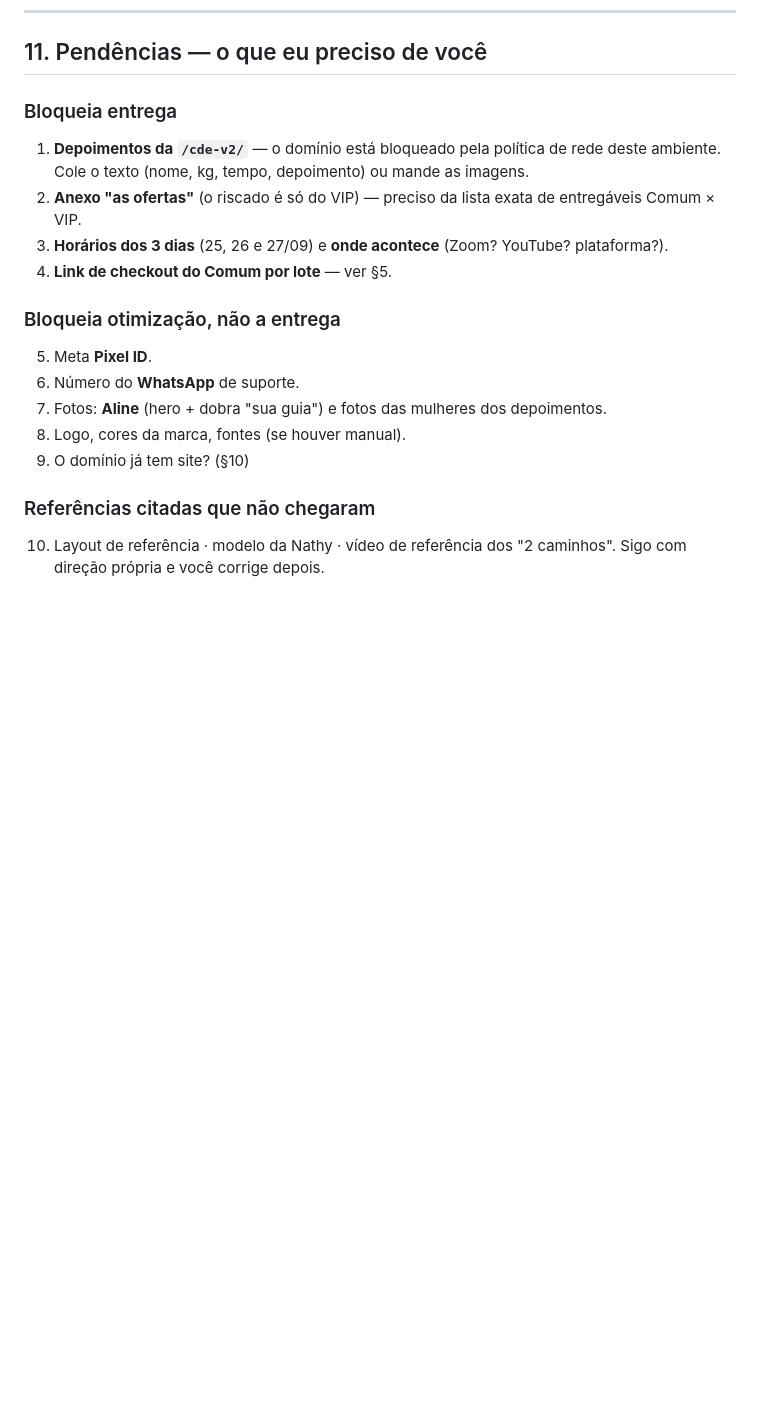
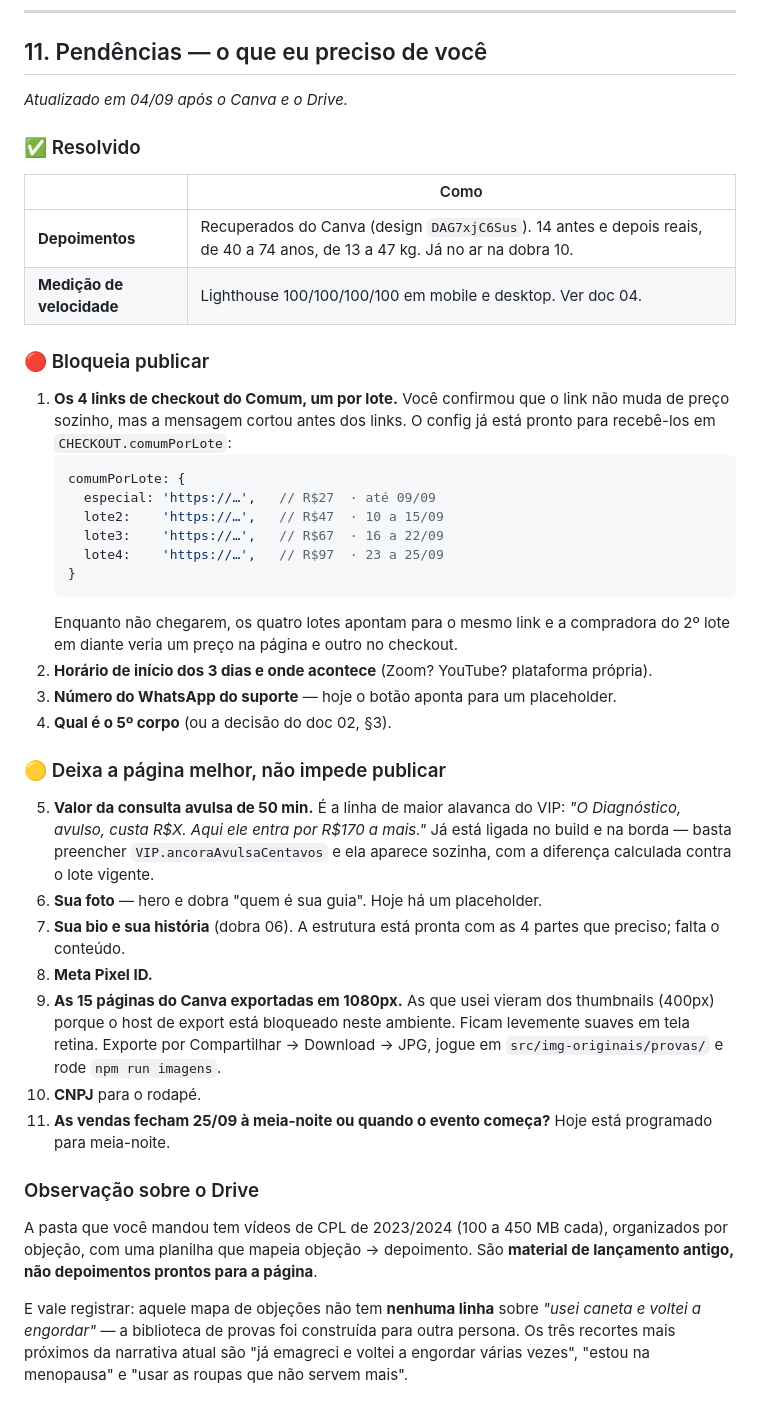
Before and after one commit to AlineBitton/Segredosdamentemagra, a Markdown page: docs/00-estrategia.md, the part around the change. Rendered like a GitHub page; blank space fills up the shorter version.

Commit message:
docs: atualiza pendencias apos Canva e Drive; captura carrega imagens lazy
Pendencias reorganizadas em resolvido / bloqueia publicar / melhora a
pagina. Depoimentos e medicao sairam da lista.

Registra o que o Drive tem de fato: videos de CPL de 2023/2024 organizados
por objecao, nao depoimentos prontos. E registra a lacuna: aquele mapa de
objecoes nao tem nenhuma linha sobre 'usei caneta e voltei a engordar' - a
biblioteca de provas foi construida para outra persona.

scripts/render.mjs passou a rolar a pagina inteira e esperar as imagens
antes de fotografar, com scroll-behavior desligado durante a captura.

Co-Authored-By: Claude Opus 5 <noreply@anthropic.com>
Claude-Session: https://claude.ai/code/session_01XzBNjPKeuEoE3XwdfvjgzE

````diff
--- a/docs/00-estrategia.md
+++ b/docs/00-estrategia.md
@@ -296,21 +296,61 @@ Assumindo **(b)** até você confirmar.
 
 ## 11. Pendências — o que eu preciso de você
 
-### Bloqueia entrega
-1. **Depoimentos da `/cde-v2/`** — o domínio está bloqueado pela política de rede
-   deste ambiente. Cole o texto (nome, kg, tempo, depoimento) ou mande as imagens.
-2. **Anexo "as ofertas"** (o riscado é só do VIP) — preciso da lista exata
-   de entregáveis Comum × VIP.
-3. **Horários dos 3 dias** (25, 26 e 27/09) e **onde acontece** (Zoom? YouTube? plataforma?).
-4. **Link de checkout do Comum por lote** — ver §5.
+*Atualizado em 04/09 após o Canva e o Drive.*
 
-### Bloqueia otimização, não a entrega
-5. Meta **Pixel ID**.
-6. Número do **WhatsApp** de suporte.
-7. Fotos: **Aline** (hero + dobra "sua guia") e fotos das mulheres dos depoimentos.
-8. Logo, cores da marca, fontes (se houver manual).
-9. O domínio já tem site? (§10)
+### ✅ Resolvido
 
-### Referências citadas que não chegaram
-10. Layout de referência · modelo da Nathy · vídeo de referência dos "2 caminhos".
-    Sigo com direção própria e você corrige depois.
+| | Como |
+|---|---|
+| **Depoimentos** | Recuperados do Canva (design `DAG7xjC6Sus`). 14 antes e depois reais, de 40 a 74 anos, de 13 a 47 kg. Já no ar na dobra 10. |
+| **Medição de velocidade** | Lighthouse 100/100/100/100 em mobile e desktop. Ver doc 04. |
+
+### 🔴 Bloqueia publicar
+
+1. **Os 4 links de checkout do Comum, um por lote.** Você confirmou que o link
+   não muda de preço sozinho, mas a mensagem cortou antes dos links.
+   O config já está pronto para recebê-los em `CHECKOUT.comumPorLote`:
+   ```js
+   comumPorLote: {
+     especial: 'https://…',   // R$27  · até 09/09
+     lote2:    'https://…',   // R$47  · 10 a 15/09
+     lote3:    'https://…',   // R$67  · 16 a 22/09
+     lote4:    'https://…',   // R$97  · 23 a 25/09
+   }
+   ```
+   Enquanto não chegarem, os quatro lotes apontam para o mesmo link e a
+   compradora do 2º lote em diante veria um preço na página e outro no checkout.
+2. **Horário de início dos 3 dias e onde acontece** (Zoom? YouTube? plataforma própria).
+3. **Número do WhatsApp do suporte** — hoje o botão aponta para um placeholder.
+4. **Qual é o 5º corpo** (ou a decisão do doc 02, §3).
+
+### 🟡 Deixa a página melhor, não impede publicar
+
+5. **Valor da consulta avulsa de 50 min.** É a linha de maior alavanca do VIP:
+   *"O Diagnóstico, avulso, custa R$X. Aqui ele entra por R$170 a mais."*
+   Já está ligada no build e na borda — basta preencher
+   `VIP.ancoraAvulsaCentavos` e ela aparece sozinha, com a diferença calculada
+   contra o lote vigente.
+6. **Sua foto** — hero e dobra "quem é sua guia". Hoje há um placeholder.
+7. **Sua bio e sua história** (dobra 06). A estrutura está pronta com as 4
+   partes que preciso; falta o conteúdo.
+8. **Meta Pixel ID.**
+9. **As 15 páginas do Canva exportadas em 1080px.** As que usei vieram dos
+   thumbnails (400px) porque o host de export está bloqueado neste ambiente.
+   Ficam levemente suaves em tela retina. Exporte por Compartilhar → Download →
+   JPG, jogue em `src/img-originais/provas/` e rode `npm run imagens`.
+10. **CNPJ** para o rodapé.
+11. **As vendas fecham 25/09 à meia-noite ou quando o evento começa?**
+    Hoje está programado para meia-noite.
+
+### Observação sobre o Drive
+
+A pasta que você mandou tem vídeos de CPL de 2023/2024 (100 a 450 MB cada),
+organizados por objeção, com uma planilha que mapeia objeção → depoimento.
+São **material de lançamento antigo, não depoimentos prontos para a página**.
+
+E vale registrar: aquele mapa de objeções não tem **nenhuma linha** sobre
+*"usei caneta e voltei a engordar"* — a biblioteca de provas foi construída
+para outra persona. Os três recortes mais próximos da narrativa atual são
+"já emagreci e voltei a engordar várias vezes", "estou na menopausa" e
+"usar as roupas que não servem mais".
````
